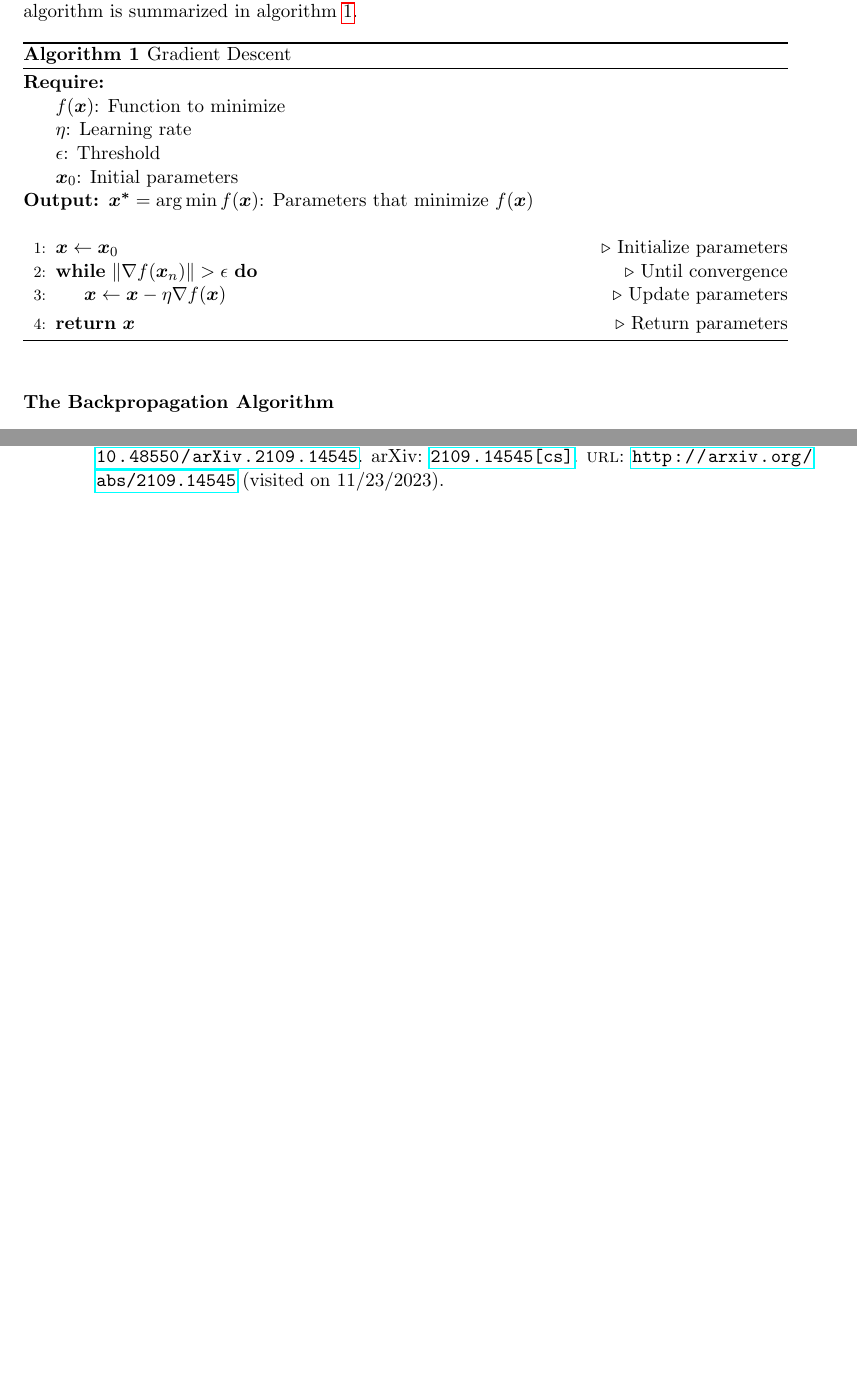
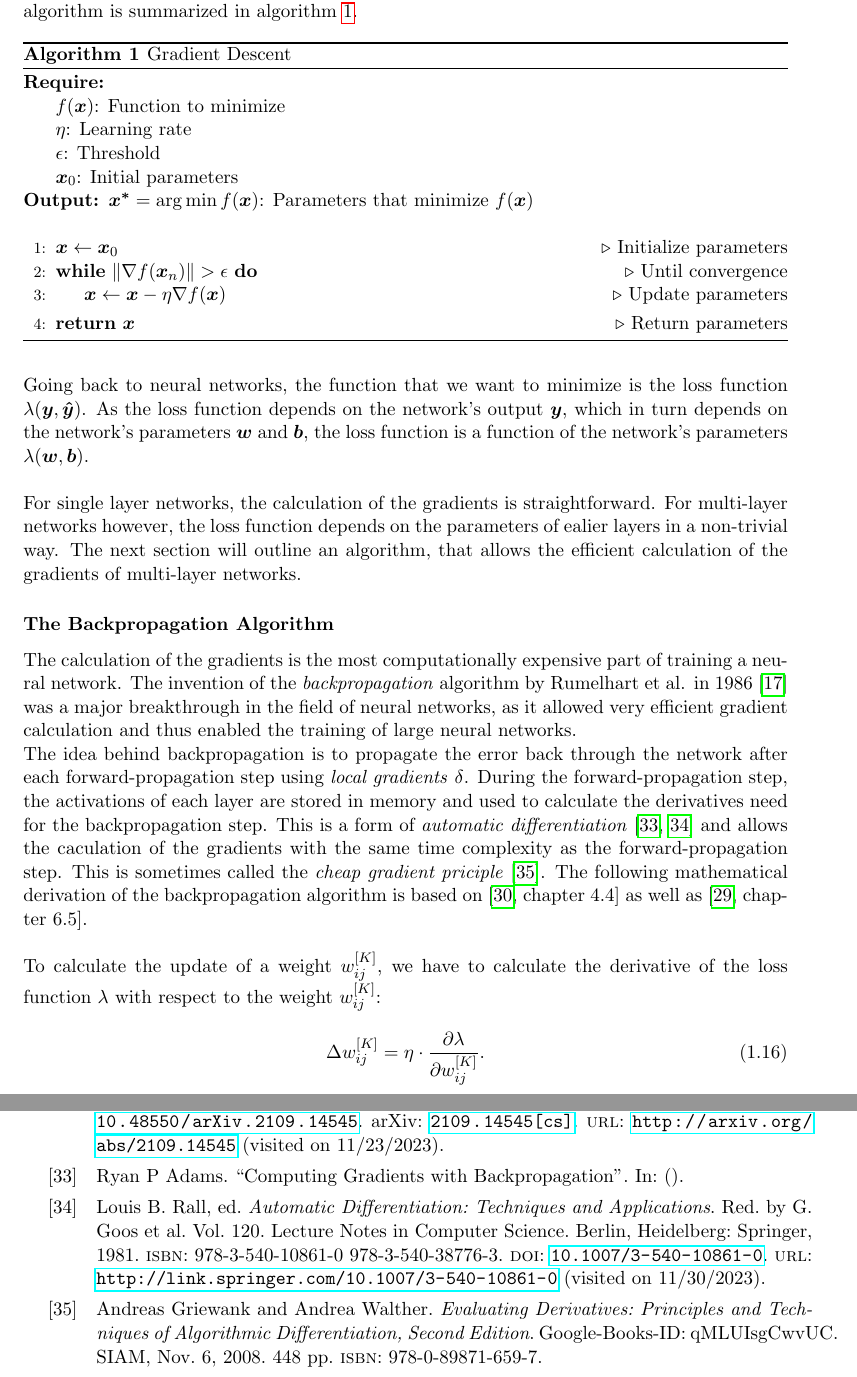
Before and after one commit to jonasmaertens/TASEP, a LaTeX thesis (Thesis/BA.tex, which reads Thesis/bib/bib.bib, Thesis/intro.tex): two parts of pages 16 and 19 of 23, joined at a grey line, cut so that both start at the same text, the shorter picture padded with empty space. The pictures show the PDF file Thesis/out/BA.pdf that the author committed with the source.

Commit message:
thesis progress

```diff
--- a/Thesis/bib/bib.bib
+++ b/Thesis/bib/bib.bib
@@ -564,3 +564,14 @@ Typically, neurons are aggregated into layers. Different layers may perform diff
 	keywords = {Computer Science - Machine Learning, Computer Science - Neural and Evolutionary Computing},
 	file = {arXiv Fulltext PDF:/Users/jonasprivat/Zotero/storage/BDK3PM37/Dubey et al. - 2022 - Activation Functions in Deep Learning A Comprehen.pdf:application/pdf;arXiv.org Snapshot:/Users/jonasprivat/Zotero/storage/ZKUGVVIA/2109.html:text/html},
 }
+
+
+@collection{rall_autodiff_1981,
+	location = {Berlin, Heidelberg},
+	title = {Automatic Differentiation: Techniques and Applications},
+	volume = {120},
+	isbn = {978-3-540-10861-0 978-3-540-38776-3},
+	url = {http://link.springer.com/10.1007/3-540-10861-0},
+	series = {Lecture Notes in Computer Science},
+	shorttitle = {Automatic Differentiation},
+	publisher = {Springer},
@@ -566,0 +582 @@ Typically, neurons are aggregated into layers. Different layers may perform diff
+	date = {1981},
@@ -566,0 +589,12 @@ Typically, neurons are aggregated into layers. Different layers may perform diff
+	title = {Computing Gradients with Backpropagation},
+	author = {Adams, Ryan P},
+	langid = {english},
+	file = {Adams - Computing Gradients with Backpropagation.pdf:/Users/jonasprivat/Zotero/storage/D3I3S8IR/Adams - Computing Gradients with Backpropagation.pdf:application/pdf},
+}
+
+@book{griewank_derivatives_2008,
+	title = {Evaluating Derivatives: Principles and Techniques of Algorithmic Differentiation, Second Edition},
+	isbn = {978-0-89871-659-7},
+	shorttitle = {Evaluating Derivatives},
+	abstract = {Algorithmic, or automatic, differentiation ({AD}) is a growing area of theoretical research and software development concerned with the accurate and efficient evaluation of derivatives for function evaluations given as computer programs. The resulting derivative values are useful for all scientific computations that are based on linear, quadratic, or higher order approximations to nonlinear scalar or vector functions. This second edition covers recent developments in applications and theory, including an elegant {NP} completeness argument and an introduction to scarcity. There is also added material on checkpointing and iterative differentiation. To improve readability the more detailed analysis of memory and complexity bounds has been relegated to separate, optional chapters. The book consists of: a stand-alone introduction to the fundamentals of {AD} and its software; a thorough treatment of methods for sparse problems; and final chapters on program-reversal schedules, higher derivatives, nonsmooth problems and iterative processes.},
+	pagetotal = {448},
--- a/Thesis/intro.tex
+++ b/Thesis/intro.tex
@@ -321,8 +321,29 @@ The gradient descent algorithm is summarized in algorithm \ref{alg:gradient-desc
     \end{algorithmic}
 \end{algorithm}
 
+Going back to neural networks, the function that we want to minimize is the loss function $\lambda(\bm{y}, \bm{\hat{y}})$.
+As the loss function depends on the network's output $\bm{y}$, which in turn depends on the network's parameters $\bm{w}$ and $\bm{b}$, the loss function is a function of the network's parameters $\lambda(\bm{w}, \bm{b})$.
+\\
+\\
+For single layer networks, the calculation of the gradients is straightforward.
+For multi-layer networks however, the loss function depends on the parameters of ealier layers in a non-trivial way.
+The next section will outline an algorithm, that allows the efficient calculation of the gradients of multi-layer networks.
+
 \subsubsection{The Backpropagation Algorithm}
 \label{subsec:backprop}
 % Goodfellow Ch. 6.5
 % Aggarwal Ch. 1.3
 % Jonas BA
+The calculation of the gradients is the most computationally expensive part of training a neural network. The invention of the \textit{backpropagation} algorithm by Rumelhart et al. in 1986~\cite{rumelhart_learning_1986} was a major breakthrough in the field of neural networks, as it allowed very efficient gradient calculation and thus enabled the training of large neural networks.
+\\
+The idea behind backpropagation is to propagate the error back through the network after each forward-propagation step using \textit{local gradients} $\delta$.
+During the forward-propagation step, the activations of each layer are stored in memory and used to calculate the derivatives need for the backpropagation step.
+This is a form of \textit{automatic differentiation}~\cite{adams_backprop_autodiff_nodate,rall_autodiff_1981} and allows the caculation of the gradients with the same time complexity as the forward-propagation step.
+This is sometimes called the \textit{cheap gradient priciple}~\cite{griewank_derivatives_2008}. The following mathematical derivation of the backpropagation algorithm is based on~\cite[chapter 4.4]{haykin_neural_1998} as well as~\cite[chapter 6.5]{goodfellow_deep_2016}.
+\\
+\\
+To calculate the update of a weight $w_{ij}^{[K]}$, we have to calculate the derivative of the loss function $\lambda$ with respect to the weight $w_{ij}^{[K]}$:
+\begin{equation}
+    \Delta w_{ij}^{[K]} = \eta \cdot \frac{\partial \lambda}{\partial w_{ij}^{[K]}} \text{.}
+    \label{eq:weight-derivative}
+\end{equation}
```
Also changed, not shown: Thesis/out/BA.pdf, Thesis/bib/bib.bib (17 more changed lines).
